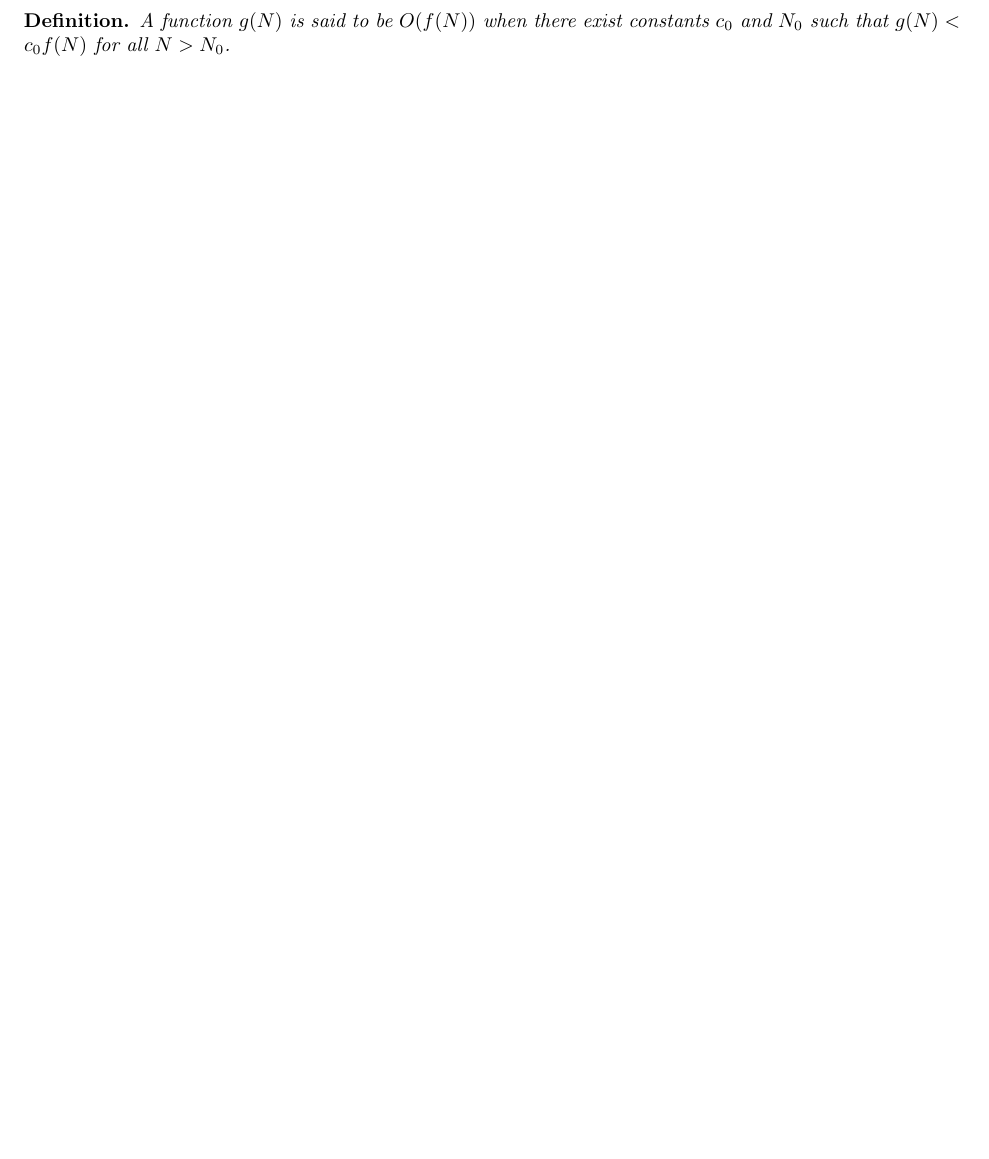
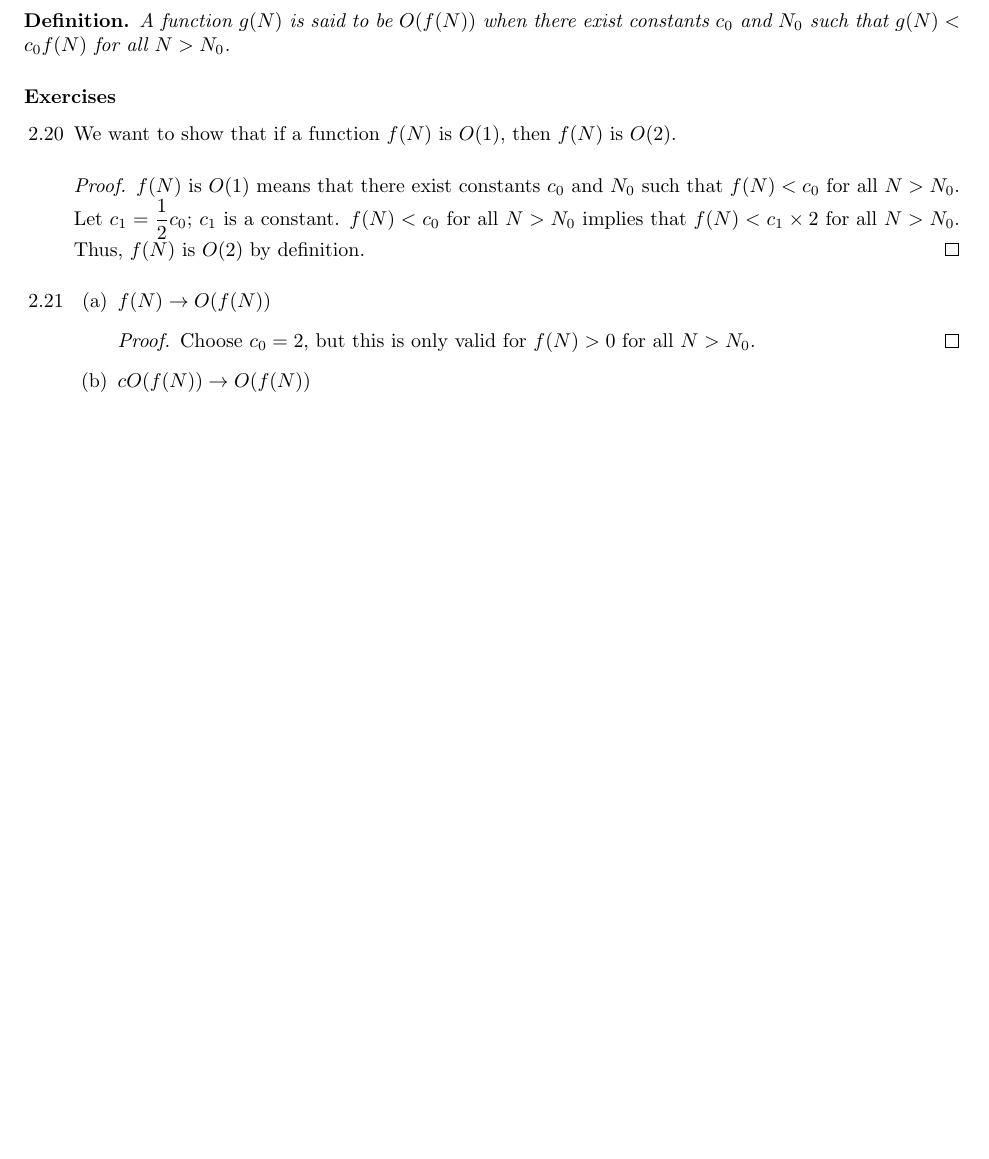
Before and after one commit to cuong-dang/study, a LaTeX document (algorithm/Algorithms in C/tex/ch2.tex): part of page 2 of 2, cut so that both start at the same text, the shorter picture padded with empty space. Compiled offline with pdfLaTeX.

Commit message:
aic: wip exercise 2.20

```diff
--- a/algorithm/Algorithms in C/tex/ch2.tex
+++ b/algorithm/Algorithms in C/tex/ch2.tex
@@ -76,4 +76,21 @@
 	A function $g(N)$ is said to be $O(f(N))$ when there exist constants $c_0$ and $N_0$ such that
 	$g(N)<c_0f(N)$ for all $N>N_0$.
 \end{definition*}
+\subsubsection*{Exercises}
+\begin{enumerate}[label=2.\arabic*]
+	\setcounter{enumi}{19}
+	\item We want to show that if a function $f(N)$ is $O(1)$, then $f(N)$ is $O(2)$.
+	      \begin{proof}
+		      $f(N)$ is $O(1)$ means that there exist constants $c_0$ and $N_0$ such that $f(N)<c_0$ for
+		      all $N>N_0$. Let $c_1=\frac{1}{2}c_0$; $c_1$ is a constant. $f(N)<c_0$ for all $N>N_0$
+		      implies that $f(N)<c_1\times2$ for all $N>N_0$. Thus, $f(N)$ is $O(2)$ by definition.
+	      \end{proof}
+	\item \begin{enumerate}
+		      \item $f(N) \to O(f(N))$
+		            \begin{proof}
+			            Choose $c_0=2$, but this is only valid for $f(N)>0$ for all $N>N_0$.
+		            \end{proof}
+		      \item $cO(f(N))\to O(f(N))$
+	      \end{enumerate}
+\end{enumerate}
 \end{document}
```
